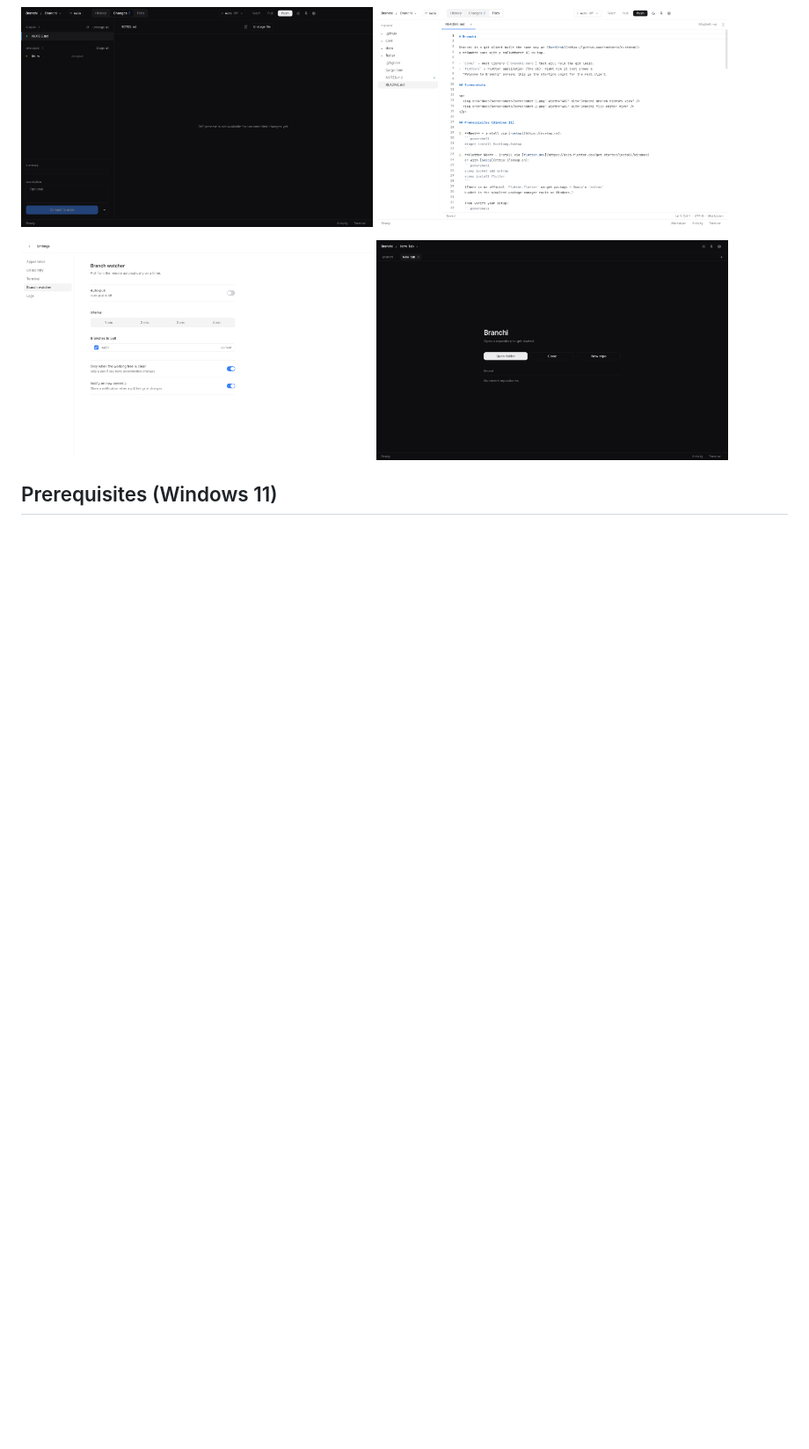
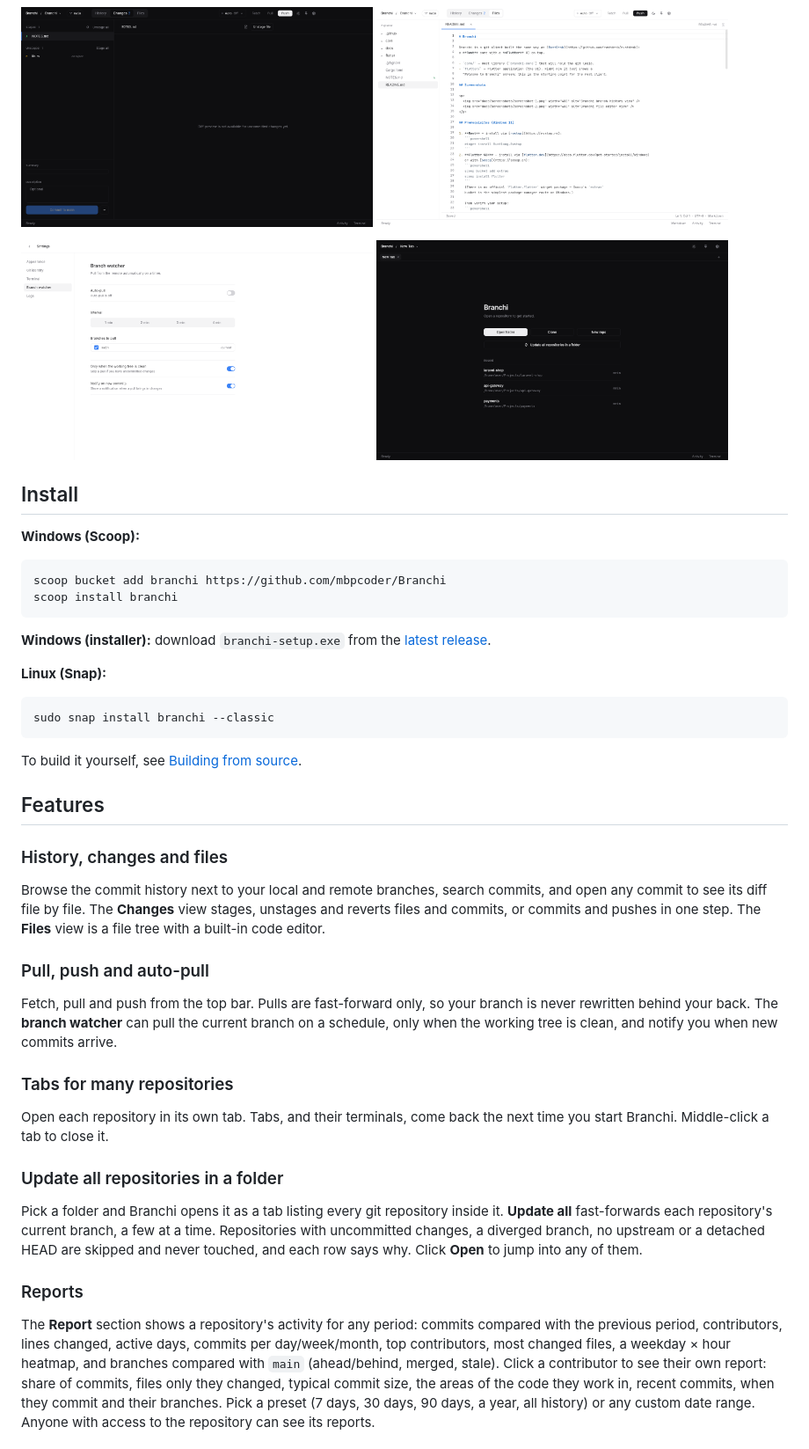
Before and after one commit to mbpcoder/Branchi, a Markdown page: README.md, the part around one of its changes. Shown at 88% size. Drawn GitHub-style; pictures changed too: docs/screenshots/welcome.png; blank space fills up the shorter version.

````diff
--- a/README.md
+++ b/README.md
@@ -23,3 +75,56 @@ a **Rust** core with a **Flutter** UI on top.
 </p>
 
-## Prerequisites (Windows 11)
+## Install
+
+**Windows (Scoop):**
+```powershell
+scoop bucket add branchi https://github.com/mbpcoder/Branchi
+scoop install branchi
+```
+
+**Windows (installer):** download `branchi-setup.exe` from the
+[latest release](https://github.com/mbpcoder/Branchi/releases/latest).
+
+**Linux (Snap):**
+```bash
+sudo snap install branchi --classic
+```
+
+To build it yourself, see [Building from source](#building-from-source).
+
+## Features
+
+### History, changes and files
+Browse the commit history next to your local and remote branches, search
+commits, and open any commit to see its diff file by file. The **Changes**
+view stages, unstages and reverts files and commits, or commits and pushes
+in one step. The **Files** view is a file tree with a built-in code editor.
+
+### Pull, push and auto-pull
+Fetch, pull and push from the top bar. Pulls are fast-forward only, so your
+branch is never rewritten behind your back. The **branch watcher** can pull
+the current branch on a schedule, only when the working tree is clean, and
+notify you when new commits arrive.
+
+### Tabs for many repositories
+Open each repository in its own tab. Tabs, and their terminals, come back
+the next time you start Branchi. Middle-click a tab to close it.
+
+### Update all repositories in a folder
+Pick a folder and Branchi opens it as a tab listing every git repository
+inside it. **Update all** fast-forwards each repository's current branch, a
+few at a time. Repositories with uncommitted changes, a diverged branch, no
+upstream or a detached HEAD are skipped and never touched, and each row says
+why. Click **Open** to jump into any of them.
+
+### Reports
+The **Report** section shows a repository's activity for any period: commits
+compared with the previous period, contributors, lines changed, active days,
+commits per day/week/month, top contributors, most changed files, a
+weekday × hour heatmap, and branches compared with `main` (ahead/behind,
+merged, stale). Click a contributor to see their own report: share of
+commits, files only they changed, typical commit size, the areas of the code
+they work in, recent commits, when they commit and their branches. Pick a
+preset (7 days, 30 days, 90 days, a year, all history) or any custom date
+range. Anyone with access to the repository can see its reports.
+
````
Also changed, not shown: other parts of README.md (+99 -39 lines), docs/screenshots/folder-update.png (added), docs/screenshots/report-author.png (added), docs/screenshots/report-date-range.png (added), docs/screenshots/report-persian.png (added), docs/screenshots/report.png (added).
